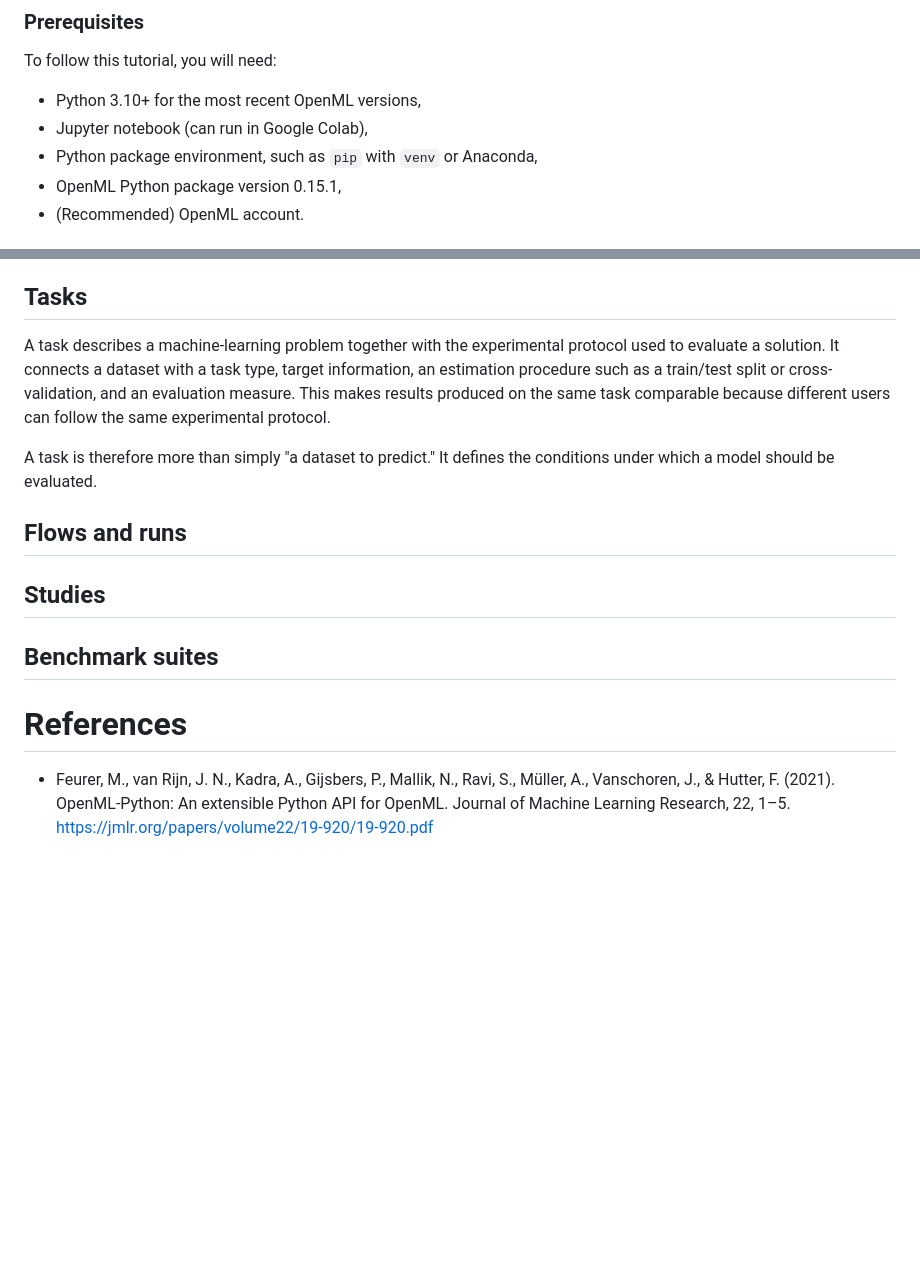
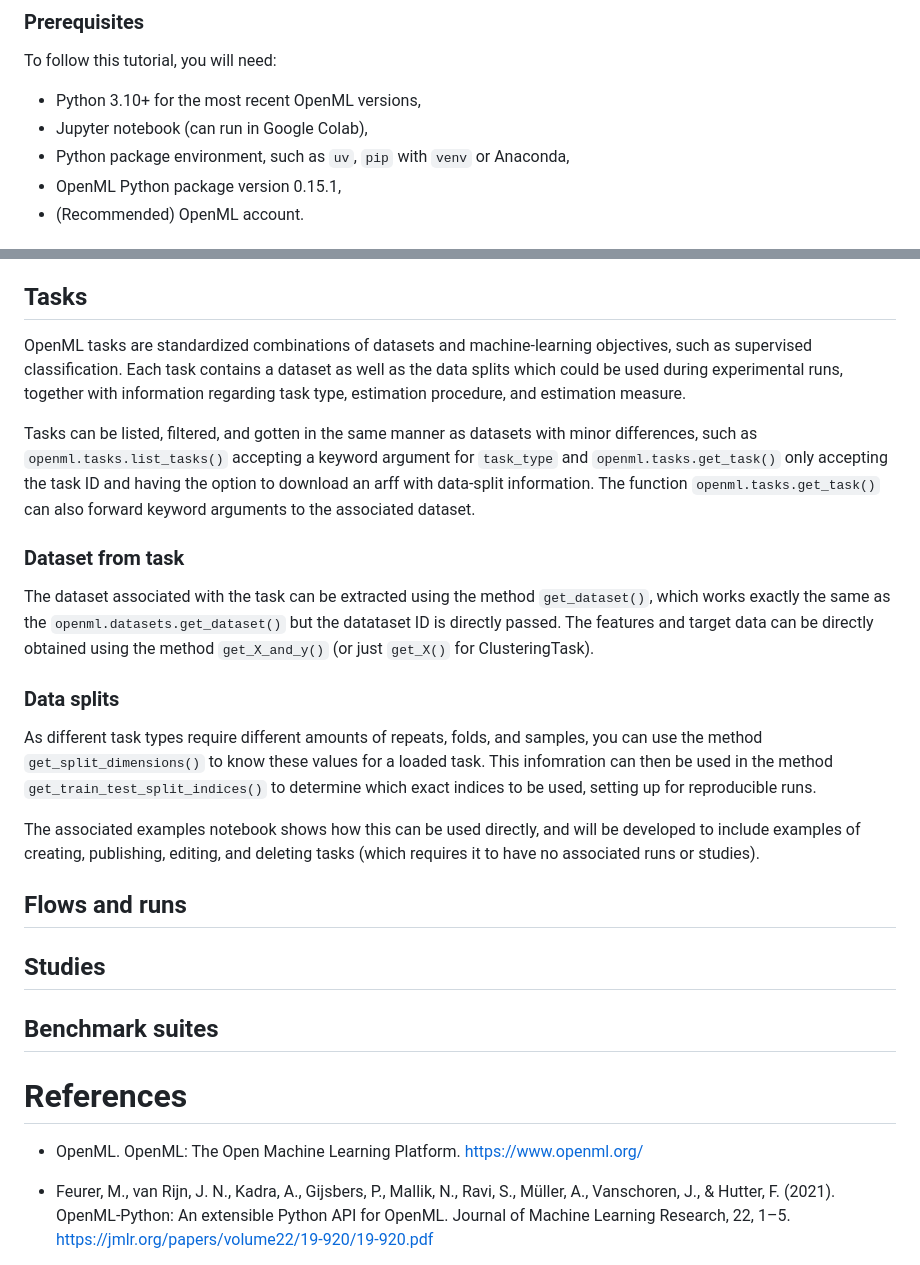
Before and after one commit to openml/openml-tutorial, a Markdown page: updated_tutorial/tutorial_guide.md, 2 parts joined by grey strips. GitHub-like rendering; blank space fills up the shorter version.

Commit message:
Updated the task section of the guide markdown

```diff
--- a/updated_tutorial/tutorial_guide.md
+++ b/updated_tutorial/tutorial_guide.md
@@ -14,7 +14,7 @@ There is currently no advanced usage tutorial, however a detailed [documentation
 To follow this tutorial, you will need:
 - Python 3.10+ for the most recent OpenML versions,
 - Jupyter notebook (can run in Google Colab),
-- Python package environment, such as `pip` with `venv` or Anaconda,
+- Python package environment, such as `uv`,  `pip` with `venv` or Anaconda,
 - OpenML Python package version 0.15.1,
 - (Recommended) OpenML account.
 
@@ -101,9 +101,19 @@ Published datasets can also be forked, allowing users to create their own versio
 If you would like to delete a dataset you own, then you must first detach it from all tasks.
 
 ## Tasks
-A task describes a machine-learning problem together with the experimental protocol used to evaluate a solution. It connects a dataset with a task type, target information, an estimation procedure such as a train/test split or cross-validation, and an evaluation measure. This makes results produced on the same task comparable because different users can follow the same experimental protocol.
+OpenML tasks are standardized combinations of datasets and machine-learning objectives, such as supervised classification. Each task contains a dataset as well as the data splits which could be used during experimental runs, together with information regarding task type, estimation procedure, and estimation measure.
 
-A task is therefore more than simply "a dataset to predict." It defines the conditions under which a model should be evaluated.
+Tasks can be listed, filtered, and gotten in the same manner as datasets with minor differences, such as `openml.tasks.list_tasks()` accepting a keyword argument for `task_type` and `openml.tasks.get_task()` only accepting the task ID and having the option to download an arff with data-split information.
+The function `openml.tasks.get_task()` can also forward keyword arguments to the associated dataset.
+
+### Dataset from task
+The dataset associated with the task can be extracted using the method `get_dataset()`, which works exactly the same as the `openml.datasets.get_dataset()` but the datataset ID is directly passed.
+The features and target data can be directly obtained using the method `get_X_and_y()` (or just `get_X()` for ClusteringTask).
+
+### Data splits
+As different task types require different amounts of repeats, folds, and samples, you can use the method `get_split_dimensions()` to know these values for a loaded task. This infomration can then be used in the method `get_train_test_split_indices()` to determine which exact indices to be used, setting up for reproducible runs.
+
+The associated examples notebook shows how this can be used directly, and will be developed to include examples of creating, publishing, editing, and deleting tasks (which requires it to have no associated runs or studies).
 
 ## Flows and runs
 
@@ -112,6 +122,8 @@ A task is therefore more than simply "a dataset to predict." It defines the cond
 ## Benchmark suites
 
 # References
+- OpenML. OpenML: The Open Machine Learning Platform. https://www.openml.org/
+
 - Feurer, M., van Rijn, J. N., Kadra, A., Gijsbers, P., Mallik, N., Ravi, S., Müller, A., Vanschoren, J., & Hutter, F. (2021). OpenML-Python: An extensible Python API for OpenML. Journal of Machine Learning Research, 22, 1–5. https://jmlr.org/papers/volume22/19-920/19-920.pdf
 
 - JGraph. diagrams.net. Version 31.4.6. JGraph Ltd, 2026. https://app.diagrams.net/
```
